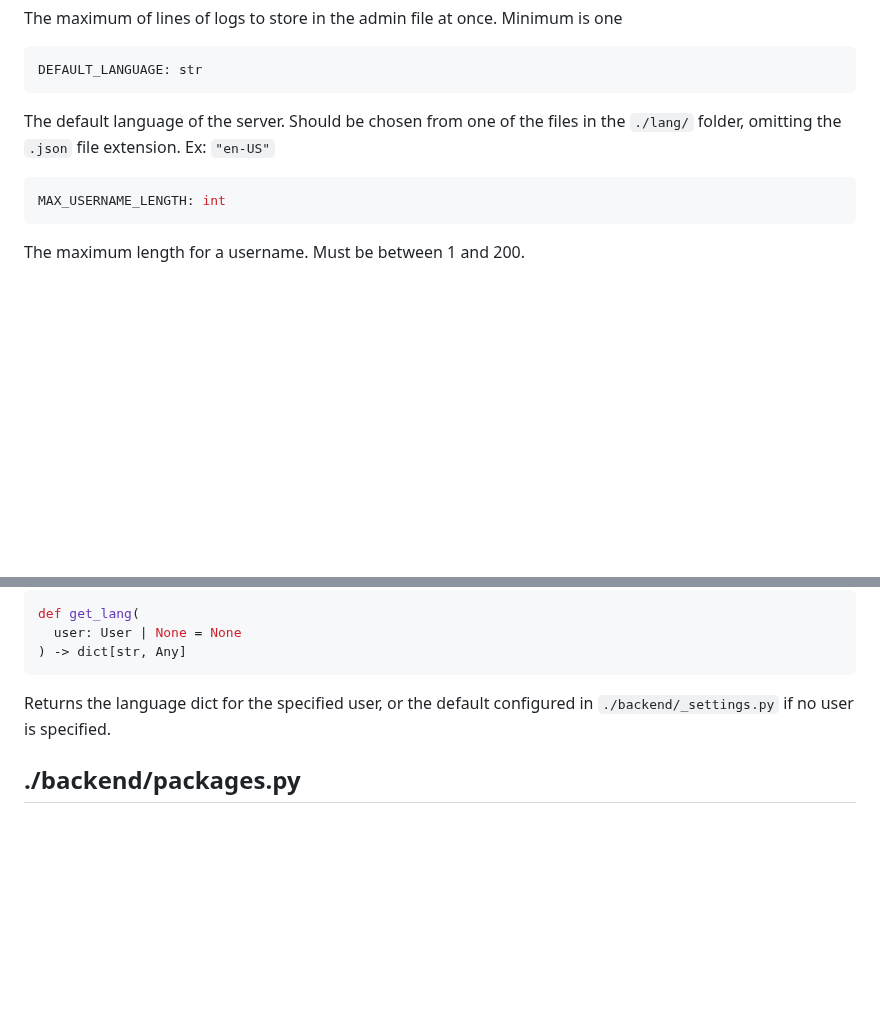
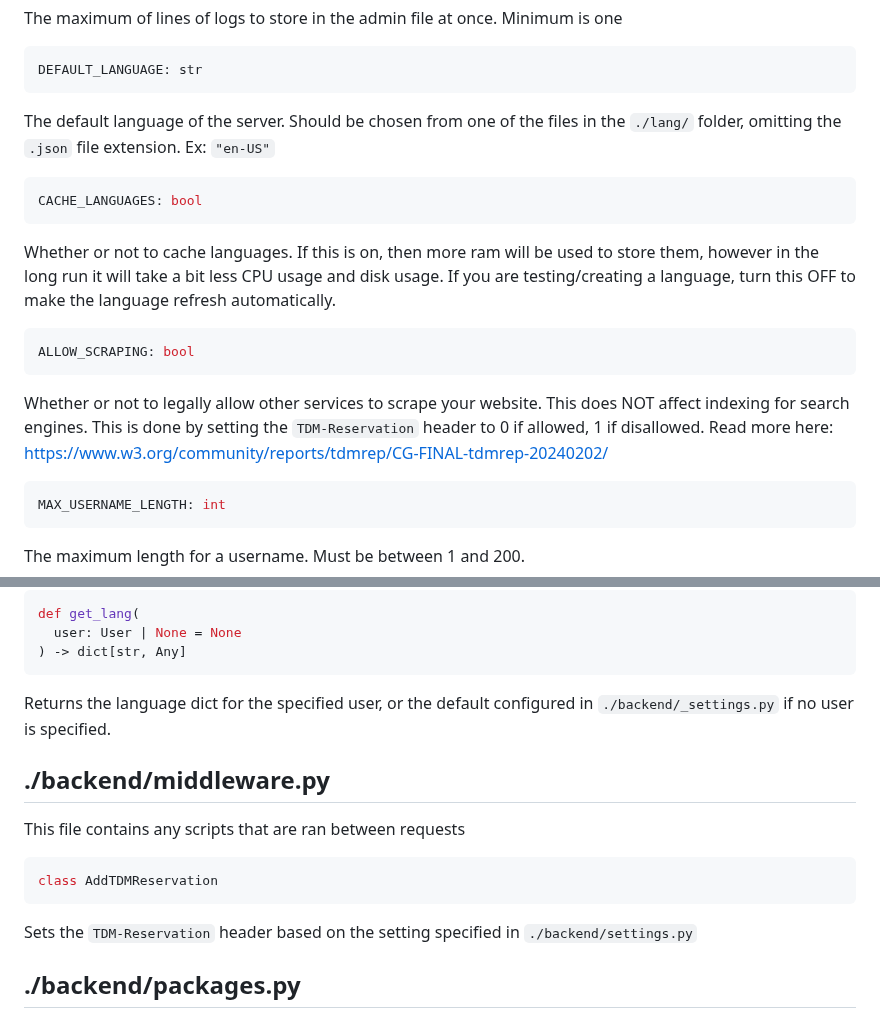
Before and after one commit to jerimiah-smiggins/smiggins, a Markdown page: smiggins/BACKEND.md, 2 parts joined by grey strips. Rendered like a GitHub page; blank space fills up the shorter version.

Commit message:
backend docs

````diff
--- a/smiggins/BACKEND.md
+++ b/smiggins/BACKEND.md
@@ -586,6 +586,22 @@ The default language of the server. Should be chosen from one of the files in
 the `./lang/` folder, omitting the `.json` file extension. Ex: `"en-US"`
 
 ```py
+CACHE_LANGUAGES: bool
+```
+Whether or not to cache languages. If this is on, then more ram will be used to
+store them, however in the long run it will take a bit less CPU usage and disk
+usage. If you are testing/creating a language, turn this OFF to make the
+language refresh automatically.
+
+```py
+ALLOW_SCRAPING: bool
+```
+Whether or not to legally allow other services to scrape your website. This does
+NOT affect indexing for search engines. This is done by setting the
+`TDM-Reservation` header to 0 if allowed, 1 if disallowed. Read more here:
+https://www.w3.org/community/reports/tdmrep/CG-FINAL-tdmrep-20240202/
+
+```py
 MAX_USERNAME_LENGTH: int
 ```
 The maximum length for a username. Must be between 1 and 200.
@@ -890,6 +906,15 @@ def get_lang(
 Returns the language dict for the specified user, or the default configured in
 `./backend/_settings.py` if no user is specified.
 
+## ./backend/middleware.py
+This file contains any scripts that are ran between requests
+
+```py
+class AddTDMReservation
+```
+Sets the `TDM-Reservation` header based on the setting specified in
+`./backend/settings.py`
+
 ## ./backend/packages.py
 This file is just for importing packages and libraries to be used across the
 program. That's all this file is used for.
````
Also changed, not shown: other parts of smiggins/BACKEND.md (+1 -1 lines).
